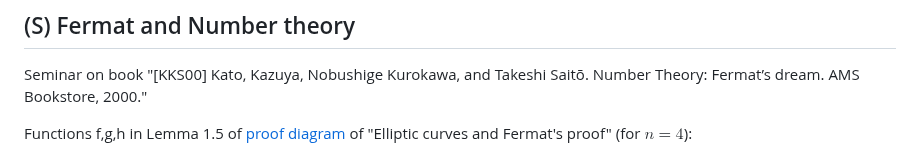
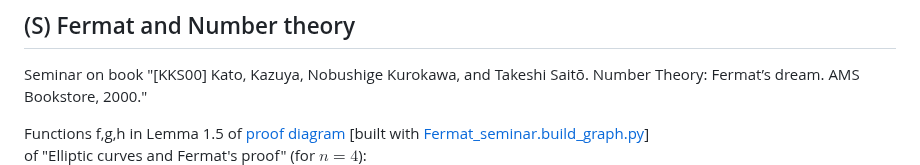
Before and after one commit to Hermann-SW/uni-heidelberg, a Markdown page: README.md, the part around the change. Rendered like a GitHub page.

Commit message:
Add python script with small helper ec.png to build Fermat_seminar.pdf

```diff
--- a/README.md
+++ b/README.md
@@ -25,7 +25,8 @@ https://scoop.iwr.uni-heidelberg.de/teaching/2026ws/lecture-grundlagen-der-optim
 
 Seminar on book "[KKS00] Kato, Kazuya, Nobushige Kurokawa, and Takeshi Saitō. Number Theory: Fermat’s dream. AMS Bookstore, 2000."
 
-Functions f,g,h in Lemma 1.5 of [proof diagram](res/Fermat_seminar.pdf) of "Elliptic curves and Fermat's proof" (for $n=4$):
+Functions f,g,h in Lemma 1.5 of [proof diagram](res/Fermat_seminar.pdf) [built with [Fermat_seminar.build_graph.py](res/Fermat_seminar.build_graph.py)]
+of "Elliptic curves and Fermat's proof" (for $n=4$):
 <a href="res/Fermat_seminar.pdf">![Fermat_seminar.10pc.png](res/Fermat_seminar.10pc.png)</a>
 
 §1.2 formula 1.4, this is called map2P in symbolic proof below:
```
Also changed, not shown: scripts/ec.png (added), 1 other file.
